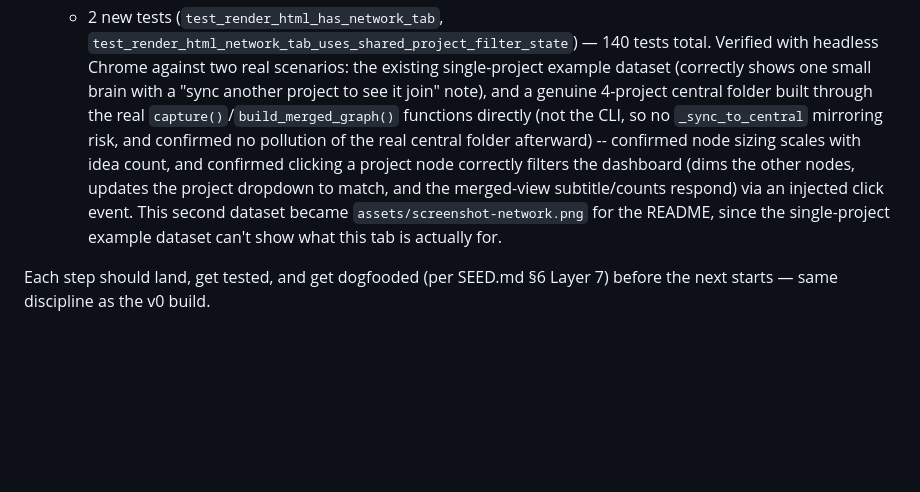
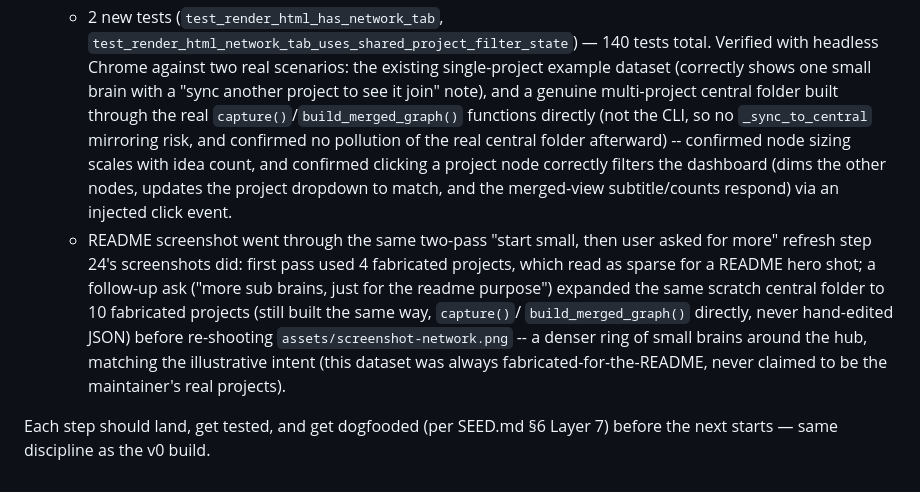
Before and after one commit to AlsammanAlsamman/brainny, a Markdown page: OPERATIONS.md, the part around the change. Drawn GitHub-style; blank space fills up the shorter version.

Commit message:
Denser fake central folder for the Network tab README screenshot
4 fabricated projects read as sparse for a README hero shot -- expanded
to 10 (same discipline: built through capture()/build_merged_graph()
directly, never hand-edited JSON) so the screenshot actually shows a
ring of small brains around the hub.

Co-Authored-By: Claude Sonnet 5 <noreply@anthropic.com>
Claude-Session: https://claude.ai/code/session_01KcJMDmAQVvznzGbJzvJt6h

```diff
--- a/OPERATIONS.md
+++ b/OPERATIONS.md
@@ -1059,17 +1059,25 @@ permission-gated local check — see above.
       140 tests total. Verified with headless Chrome against two real
       scenarios: the existing single-project example dataset (correctly
       shows one small brain with a "sync another project to see it join"
-      note), and a genuine 4-project central folder built through the
-      real `capture()`/`build_merged_graph()` functions directly (not
-      the CLI, so no `_sync_to_central` mirroring risk, and confirmed no
-      pollution of the real central folder afterward) -- confirmed
-      node sizing scales with idea count, and confirmed clicking a
-      project node correctly filters the dashboard (dims the other
-      nodes, updates the project dropdown to match, and the merged-view
-      subtitle/counts respond) via an injected click event. This second
-      dataset became `assets/screenshot-network.png` for the README,
-      since the single-project example dataset can't show what this tab
-      is actually for.
+      note), and a genuine multi-project central folder built through
+      the real `capture()`/`build_merged_graph()` functions directly
+      (not the CLI, so no `_sync_to_central` mirroring risk, and
+      confirmed no pollution of the real central folder afterward) --
+      confirmed node sizing scales with idea count, and confirmed
+      clicking a project node correctly filters the dashboard (dims the
+      other nodes, updates the project dropdown to match, and the
+      merged-view subtitle/counts respond) via an injected click event.
+    - README screenshot went through the same two-pass "start small,
+      then user asked for more" refresh step 24's screenshots did: first
+      pass used 4 fabricated projects, which read as sparse for a README
+      hero shot; a follow-up ask ("more sub brains, just for the readme
+      purpose") expanded the same scratch central folder to 10 fabricated
+      projects (still built the same way, `capture()`/
+      `build_merged_graph()` directly, never hand-edited JSON) before
+      re-shooting `assets/screenshot-network.png` -- a denser ring of
+      small brains around the hub, matching the illustrative intent
+      (this dataset was always fabricated-for-the-README, never claimed
+      to be the maintainer's real projects).
 
 Each step should land, get tested, and get dogfooded (per SEED.md §6
 Layer 7) before the next starts — same discipline as the v0 build.
```
Also changed, not shown: README.md (+2 -2 lines), assets/screenshot-network.png.
